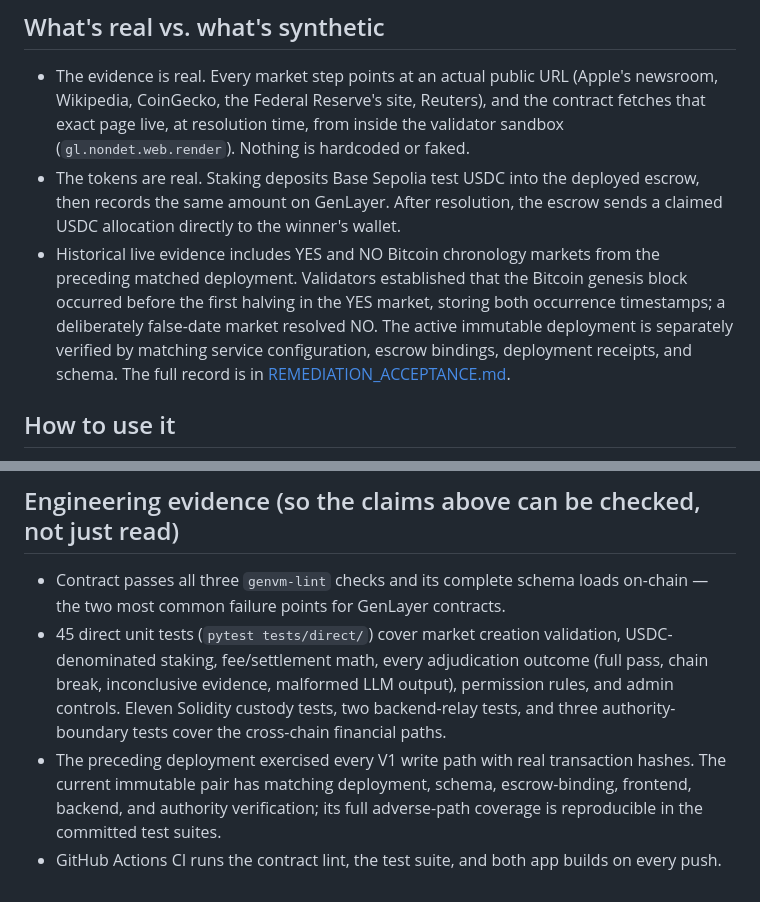
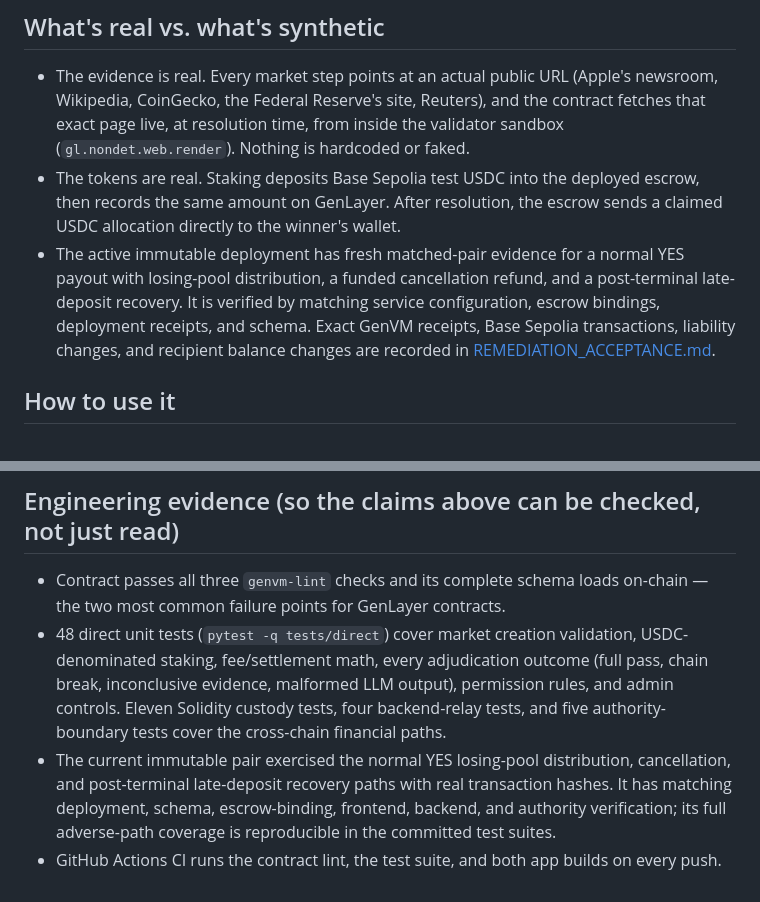
Before and after one commit to zoefunds/Event-Weaver, a Markdown page: SUBMISSION.md, 2 parts joined by grey strips. GitHub-like rendering.

```diff
--- a/SUBMISSION.md
+++ b/SUBMISSION.md
@@ -52,13 +52,11 @@ app calling an API: an AI app has one owner deciding the answer; this has none.
 - The tokens are real. Staking deposits Base Sepolia test USDC into the deployed escrow,
   then records the same amount on GenLayer. After resolution, the escrow sends a claimed
   USDC allocation directly to the winner's wallet.
-- Historical live evidence includes YES and NO Bitcoin chronology markets from the preceding
-  matched deployment. Validators established that the Bitcoin genesis block occurred before
-  the first halving in the YES market, storing both occurrence timestamps; a deliberately
-  false-date market resolved NO. The active immutable deployment is separately verified by
-  matching service configuration, escrow bindings, deployment receipts, and schema. The full
-  record is in
-  [REMEDIATION_ACCEPTANCE.md](REMEDIATION_ACCEPTANCE.md).
+- The active immutable deployment has fresh matched-pair evidence for a normal YES payout with
+  losing-pool distribution, a funded cancellation refund, and a post-terminal late-deposit
+  recovery. It is verified by matching service configuration, escrow bindings, deployment
+  receipts, and schema. Exact GenVM receipts, Base Sepolia transactions, liability changes, and
+  recipient balance changes are recorded in [REMEDIATION_ACCEPTANCE.md](REMEDIATION_ACCEPTANCE.md).
 
 ## How to use it
 
@@ -98,14 +96,14 @@ the actual product — not a themed skin on a yes/no template.
 
 - Contract passes all three `genvm-lint` checks and its complete schema loads on-chain — the
   two most common failure points for GenLayer contracts.
-- 45 direct unit tests (`pytest tests/direct/`) cover market creation validation,
+- 48 direct unit tests (`pytest -q tests/direct`) cover market creation validation,
   USDC-denominated staking, fee/settlement math, every adjudication outcome (full pass,
   chain break, inconclusive evidence, malformed LLM output), permission rules, and admin
-  controls. Eleven Solidity custody tests, two backend-relay tests, and three authority-boundary
+  controls. Eleven Solidity custody tests, four backend-relay tests, and five authority-boundary
   tests cover the cross-chain financial paths.
-- The preceding deployment exercised every V1 write path with real transaction hashes. The
-  current immutable pair has matching deployment, schema, escrow-binding, frontend, backend,
-  and authority verification; its full adverse-path coverage is reproducible in the committed
-  test suites.
+- The current immutable pair exercised the normal YES losing-pool distribution, cancellation,
+  and post-terminal late-deposit recovery paths with real transaction hashes. It has matching
+  deployment, schema, escrow-binding, frontend, backend, and authority verification; its full
+  adverse-path coverage is reproducible in the committed test suites.
 - GitHub Actions CI runs the contract lint, the test suite, and both app builds on every
   push.
```
Also changed, not shown: README.md (+25 -8 lines), docs/DEPLOYMENT.md (+3 -1 lines).
